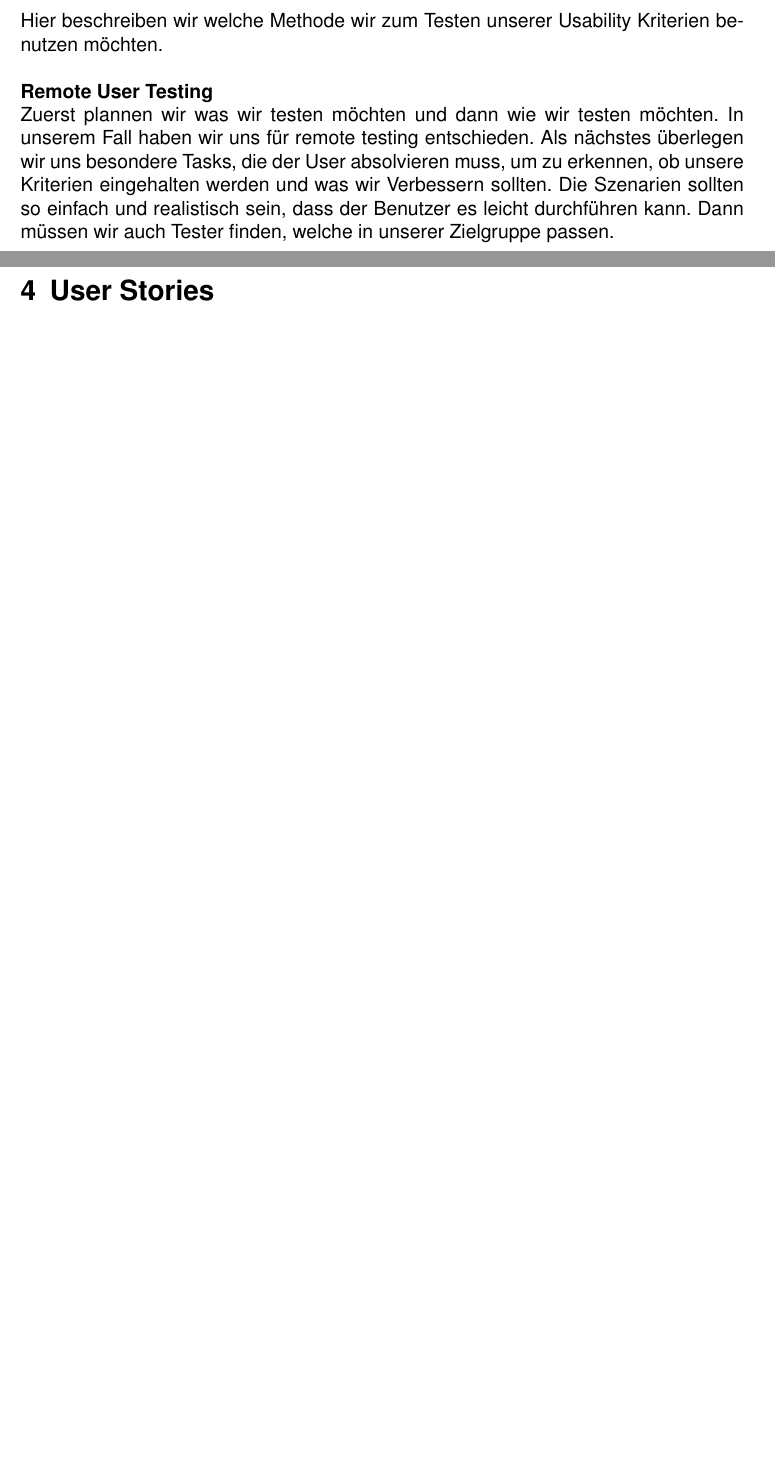
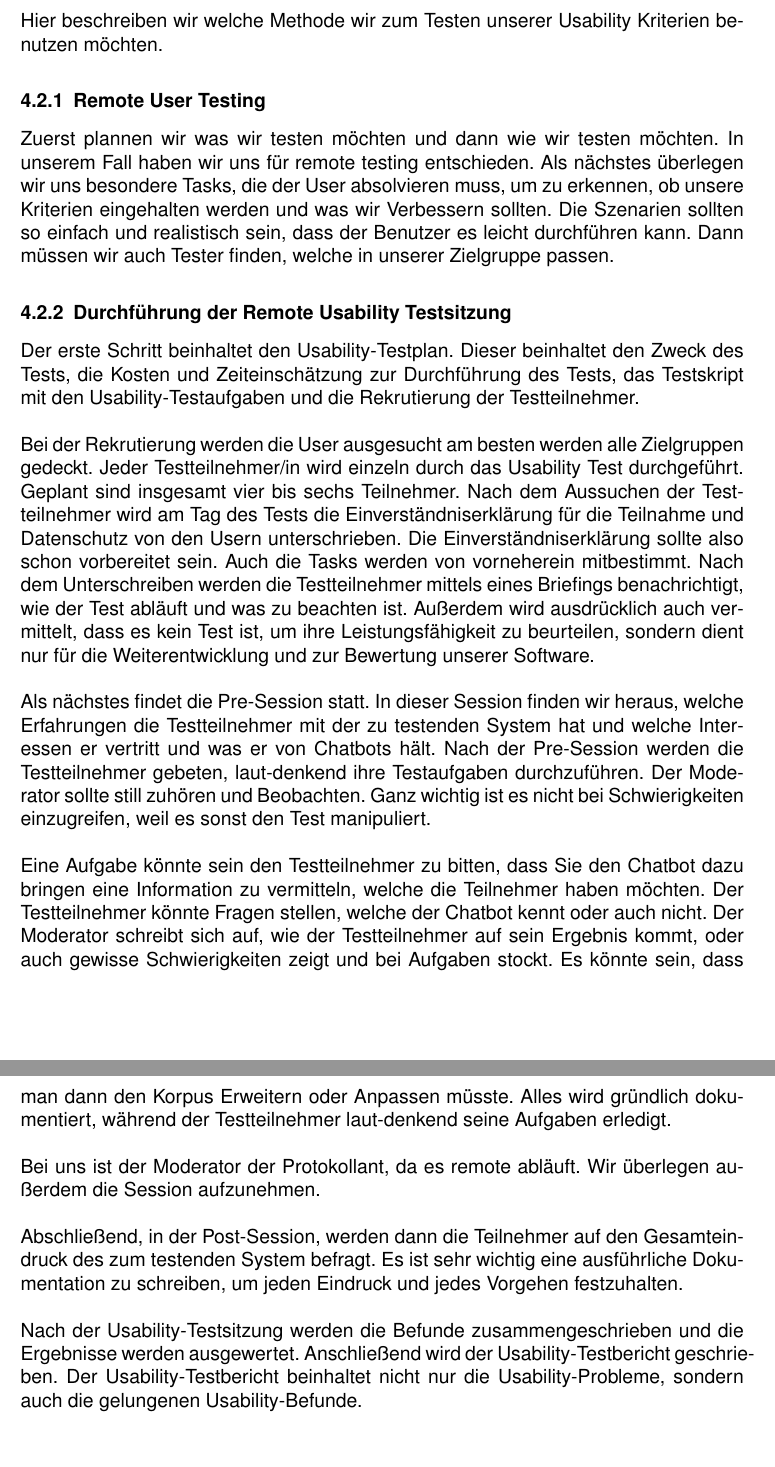
Before and after one commit to ralfze/questMe, a LaTeX document (dokumentation/Doku.tex, which reads dokumentation/uidesigns/uidesigns.tex, dokumentation/use_cases/use_cases.tex): two parts of pages 15 and 16 of 37 before the commit and two parts of pages 16 and 17 of 39 after it, joined at a grey line, cut so that both start at the same text, the shorter picture padded with empty space. Compiled offline with pdfLaTeX.

```diff
--- a/dokumentation/uidesigns/uidesigns.tex
+++ b/dokumentation/uidesigns/uidesigns.tex
@@ -189,11 +143,0 @@
-Hier beschreiben wir welche Methode wir zum Testen unserer Usability Kriterien benutzen
-möchten.
-\newline
-
-\noindent \textbf{Remote User Testing}
-
-\noindent Zuerst plannen wir was wir testen möchten und dann wie wir testen möchten. In unserem Fall haben wir uns
-für remote testing entschieden. Als nächstes überlegen wir uns besondere Tasks, die der User absolvieren muss, um
-zu erkennen, ob unsere Kriterien eingehalten werden und was wir Verbessern sollten.
-Die Szenarien sollten so einfach und realistisch sein, dass der Benutzer es leicht durchführen kann.
-Dann müssen wir auch Tester finden, welche in unserer Zielgruppe passen.
--- a/dokumentation/userstories/userstories.tex
+++ b/dokumentation/use_cases/use_cases.tex
@@ -1 +0,0 @@
-\section{User Stories}
```
Also changed, not shown: dokumentation/Doku.tex (+3 -1 lines), dokumentation/usability_test/usability_test.tex (added, +92 -0 lines), dokumentation/zielgruppe_problem_alleinstellungsmerkmal/zielgruppe_problem_alleinstellungsmerkmal.tex (+1 -1 lines), dokumentation/Doku.bbl (added), dokumentation/uidesigns/uidesigns.tex (45 more changed lines), dokumentation/use_cases/use_cases.tex (5 more changed lines), 4 other files.
